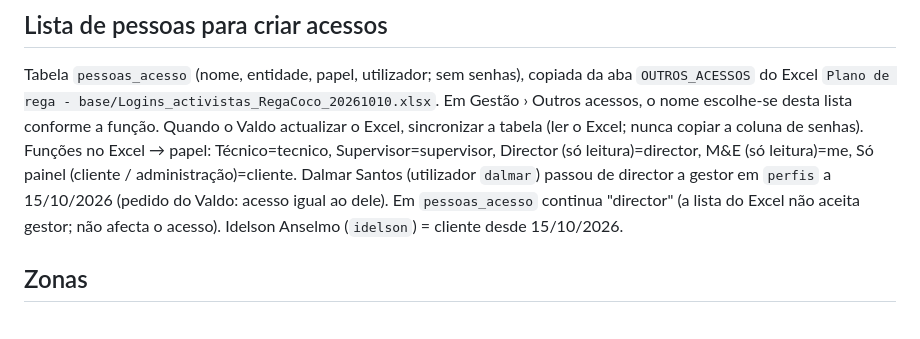
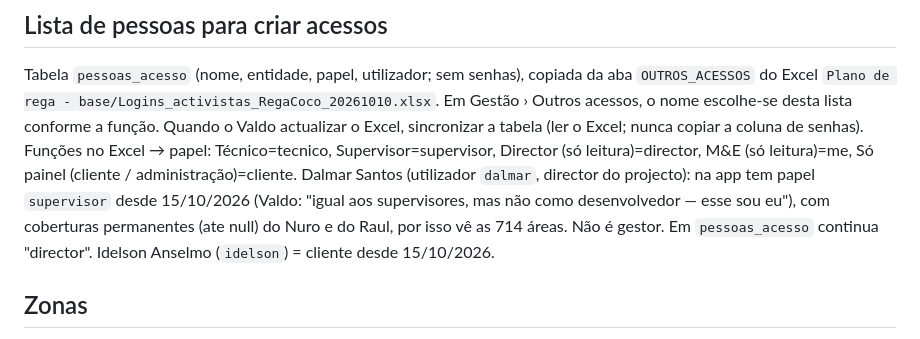
Before and after one commit to cocopalma/rega-coco, a Markdown page: CLAUDE.md, the part around the change. GitHub-like rendering.

Commit message:
Notas: Dalmar com permissões de supervisor (cobre Nuro e Raul)
Co-Authored-By: Claude Opus 5.5 <noreply@anthropic.com>
Claude-Session: https://claude.ai/code/session_011pYs4qMSDCMFVbjvYbrhqd

```diff
--- a/CLAUDE.md
+++ b/CLAUDE.md
@@ -27,7 +27,7 @@ O Excel v3 (colunas AK–AN de validação) e o comando "aplica os activistas pr
 ## Lista de pessoas para criar acessos
 Tabela `pessoas_acesso` (nome, entidade, papel, utilizador; sem senhas), copiada da aba `OUTROS_ACESSOS` do Excel `Plano de rega - base/Logins_activistas_RegaCoco_20261010.xlsx`. Em Gestão › Outros acessos, o nome escolhe-se desta lista conforme a função. Quando o Valdo actualizar o Excel, sincronizar a tabela (ler o Excel; nunca copiar a coluna de senhas).
 Funções no Excel → papel: Técnico=tecnico, Supervisor=supervisor, Director (só leitura)=director, M&E (só leitura)=me, Só painel (cliente / administração)=cliente.
-Dalmar Santos (utilizador `dalmar`) passou de director a gestor em `perfis` a 15/10/2026 (pedido do Valdo: acesso igual ao dele). Em `pessoas_acesso` continua "director" (a lista do Excel não aceita gestor; não afecta o acesso). Idelson Anselmo (`idelson`) = cliente desde 15/10/2026.
+Dalmar Santos (utilizador `dalmar`, director do projecto): na app tem papel `supervisor` desde 15/10/2026 (Valdo: "igual aos supervisores, mas não como desenvolvedor — esse sou eu"), com coberturas permanentes (ate null) do Nuro e do Raul, por isso vê as 714 áreas. Não é gestor. Em `pessoas_acesso` continua "director". Idelson Anselmo (`idelson`) = cliente desde 15/10/2026.
 
 ## Zonas
 Tabela `zonas` (comunidade, zona) e coluna `areas.zona`. Palma: Incularino, Quilaua, Muah, Bagala, Quelimane (11/10/2026, Nuro). Oliveira = Incularino e Quilaua, Sitambur = Muah, Razaque = Bagala e Quelimane; só os campos do Sitambur tinham zona definida a 11/10; os outros ficam para o supervisor (Nuro) definir. A questão do Nuro "faltam reflectir produtores de Bagala, Quelimane" ficou resolvida (Valdo, 12/10/2026). Gestor e supervisor mudam a zona na ficha do campo (RPC `definir_zona`, fica em `alteracoes_areas`). Desde 15/10/2026 (Nuro/Valdo) técnico, supervisor e gestor também mudam a comunidade do campo ("🏘 Mudar a comunidade", RPC `definir_comunidade`, zona volta a null; lista de `lista_comunidades`, guardada no telefone).
```
